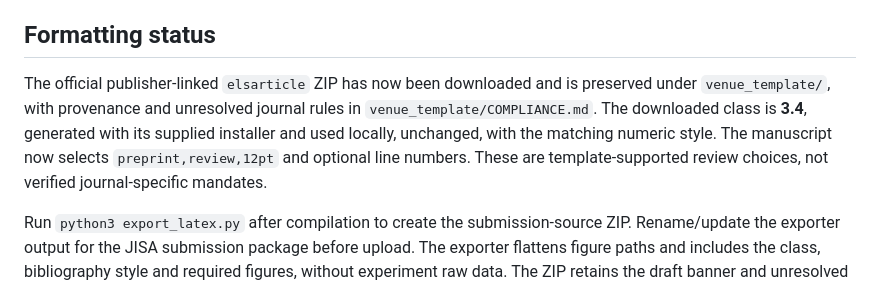
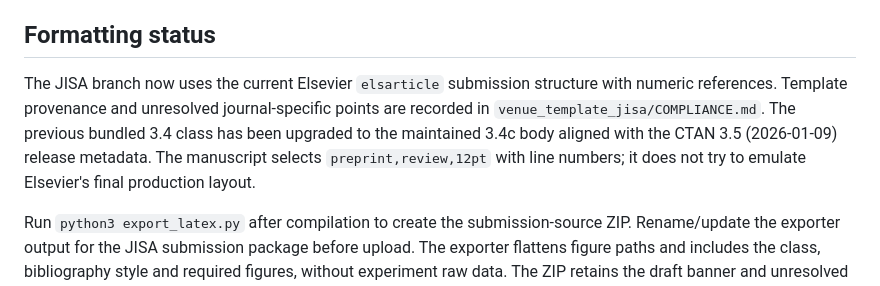
Before and after one commit to js110/Apaper, a Markdown page: paper_a/README.md, the part around the change. GitHub-like rendering.

Commit message:
Document JISA template provenance and flat submission package

```diff
--- a/paper_a/README.md
+++ b/paper_a/README.md
@@ -153,12 +153,7 @@ A missing issuer causes abort.
 
 ## Formatting status
 
-The official publisher-linked `elsarticle` ZIP has now been downloaded and is
-preserved under `venue_template/`, with provenance and unresolved journal rules
-in `venue_template/COMPLIANCE.md`. The downloaded class is **3.4**, generated with
-its supplied installer and used locally, unchanged, with the matching numeric
-style. The manuscript now selects `preprint,review,12pt` and optional line numbers.
-These are template-supported review choices, not verified journal-specific mandates.
+The JISA branch now uses the current Elsevier `elsarticle` submission structure with numeric references. Template provenance and unresolved journal-specific points are recorded in `venue_template_jisa/COMPLIANCE.md`. The previous bundled 3.4 class has been upgraded to the maintained 3.4c body aligned with the CTAN 3.5 (2026-01-09) release metadata. The manuscript selects `preprint,review,12pt` with line numbers; it does not try to emulate Elsevier's final production layout.
 
 Run `python3 export_latex.py` after compilation to create the submission-source ZIP. Rename/update the exporter output for the JISA submission package before upload. The exporter flattens figure paths and includes
 the class, bibliography style and required figures, without experiment raw data.
```
